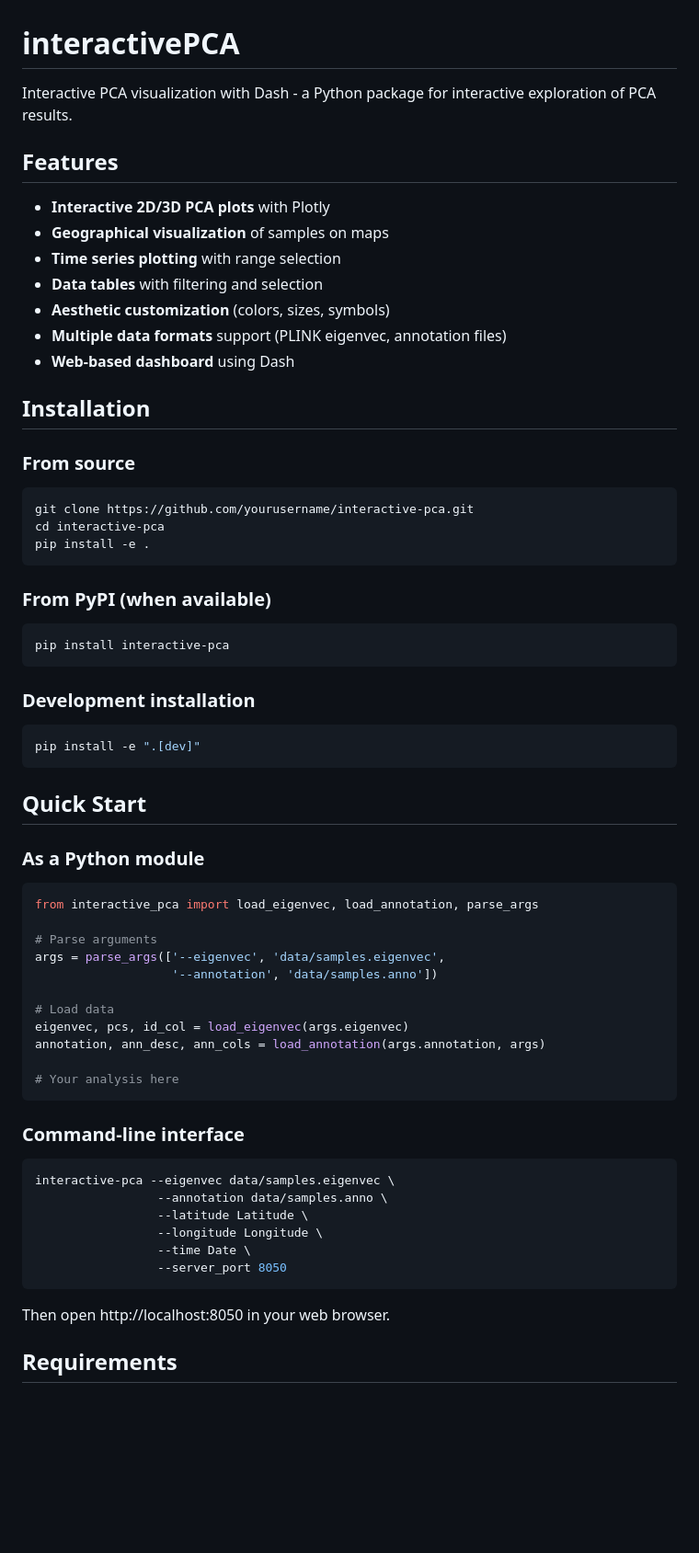
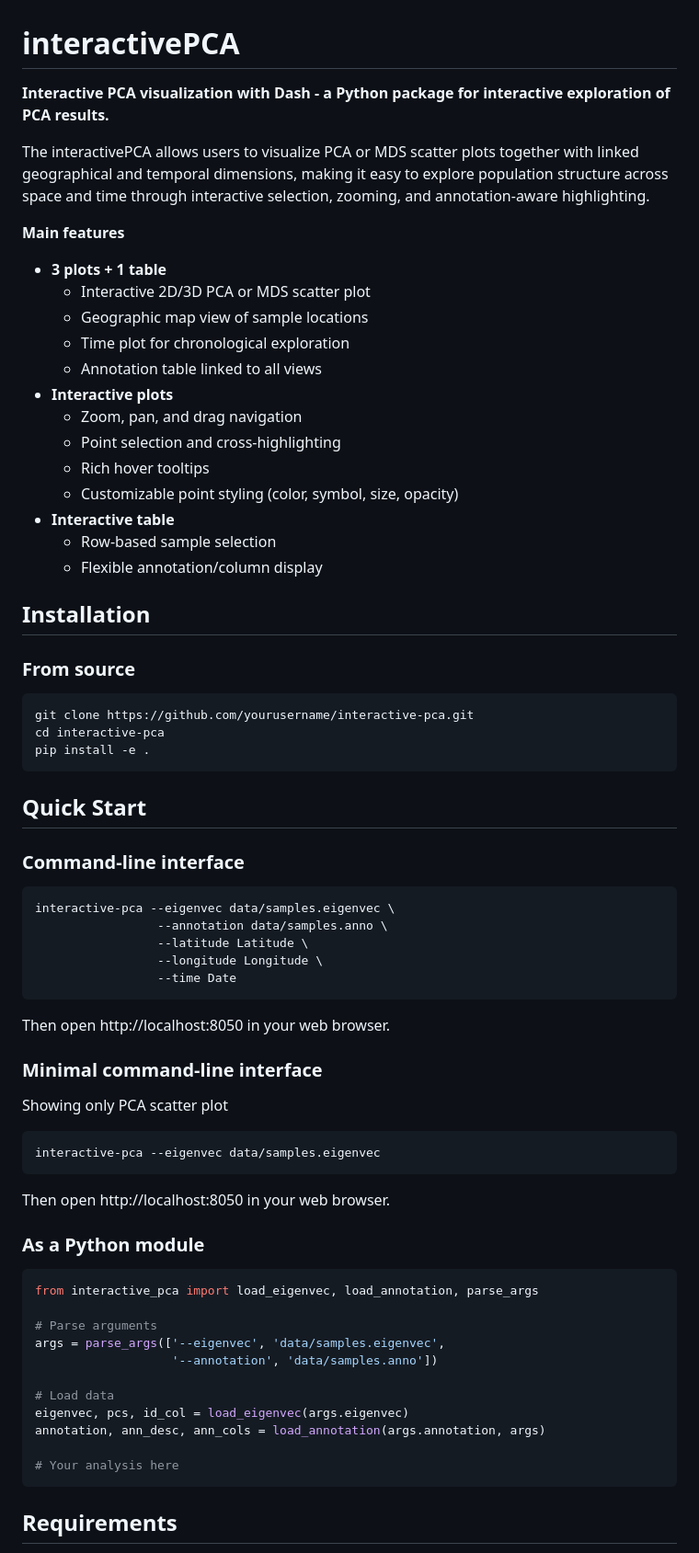
Before and after one commit to sneuensc/interactivePCA, a Markdown page: README.md, the part around one of its changes. Shown at 92% size. Drawn GitHub-style; blank space fills up the shorter version.

````diff
--- a/README.md
+++ b/README.md
@@ -1,16 +1,24 @@
 # interactivePCA
 
-Interactive PCA visualization with Dash - a Python package for interactive exploration of PCA results.
+**Interactive PCA visualization with Dash - a Python package for interactive exploration of PCA results.**
 
-## Features
+The interactivePCA allows users to visualize PCA or MDS scatter plots together with linked geographical and temporal dimensions, making it easy to explore population structure across space and time through interactive selection, zooming, and annotation-aware highlighting.
 
-- **Interactive 2D/3D PCA plots** with Plotly
-- **Geographical visualization** of samples on maps
-- **Time series plotting** with range selection
-- **Data tables** with filtering and selection
-- **Aesthetic customization** (colors, sizes, symbols)
-- **Multiple data formats** support (PLINK eigenvec, annotation files)
-- **Web-based dashboard** using Dash
+**Main features**
+- **3 plots + 1 table**
+  - Interactive 2D/3D PCA or MDS scatter plot
+  - Geographic map view of sample locations
+  - Time plot for chronological exploration
+  - Annotation table linked to all views
+- **Interactive plots**
+  - Zoom, pan, and drag navigation
+  - Point selection and cross-highlighting
+  - Rich hover tooltips
+  - Customizable point styling (color, symbol, size, opacity)
+- **Interactive table**
+  - Row-based sample selection
+  - Flexible annotation/column display
+
 
 ## Installation
 
@@ -22,19 +30,29 @@ cd interactive-pca
 pip install -e .
 ```
 
-### From PyPI (when available)
+## Quick Start
+
+### Command-line interface
 
 ```bash
-pip install interactive-pca
+interactive-pca --eigenvec data/samples.eigenvec \
+                 --annotation data/samples.anno \
+                 --latitude Latitude \
+                 --longitude Longitude \
+                 --time Date
 ```
 
-### Development installation
+Then open http://localhost:8050 in your web browser.
+
+### Minimal command-line interface
+Showing only PCA scatter plot
 
 ```bash
-pip install -e ".[dev]"
+interactive-pca --eigenvec data/samples.eigenvec
 ```
 
-## Quick Start
+Then open http://localhost:8050 in your web browser.
+
 
 ### As a Python module
 
@@ -52,18 +70,7 @@ annotation, ann_desc, ann_cols = load_annotation(args.annotation, args)
 # Your analysis here
 ```
 
-### Command-line interface
 
-```bash
-interactive-pca --eigenvec data/samples.eigenvec \
-                 --annotation data/samples.anno \
-                 --latitude Latitude \
-                 --longitude Longitude \
-                 --time Date \
-                 --server_port 8050
-```
-
-Then open http://localhost:8050 in your web browser.
 
 ## Requirements
 
````
Also changed, not shown: other parts of README.md (+3 -50 lines).
